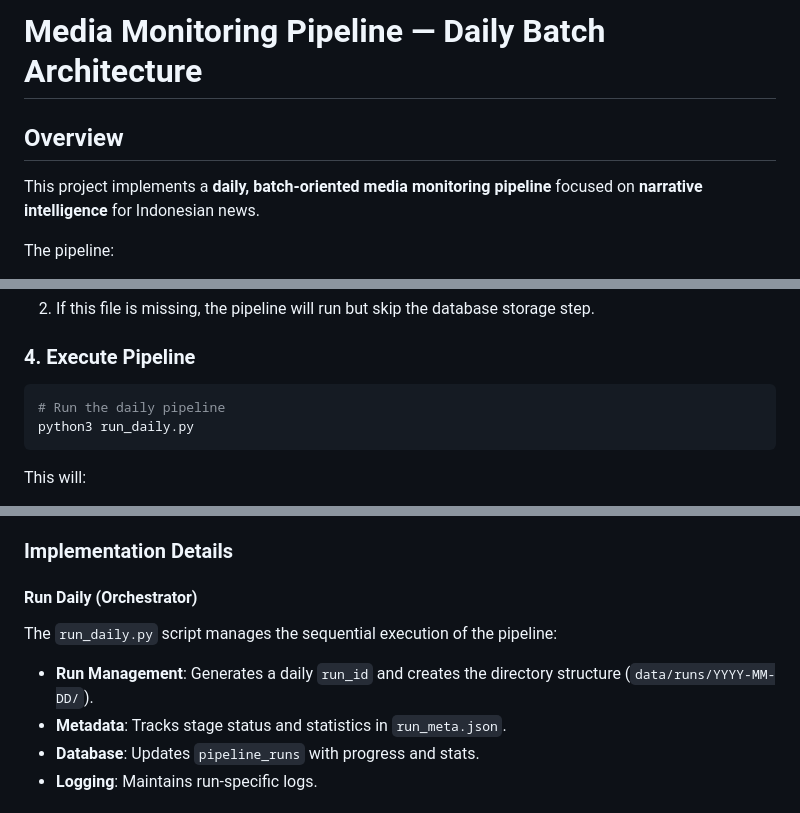
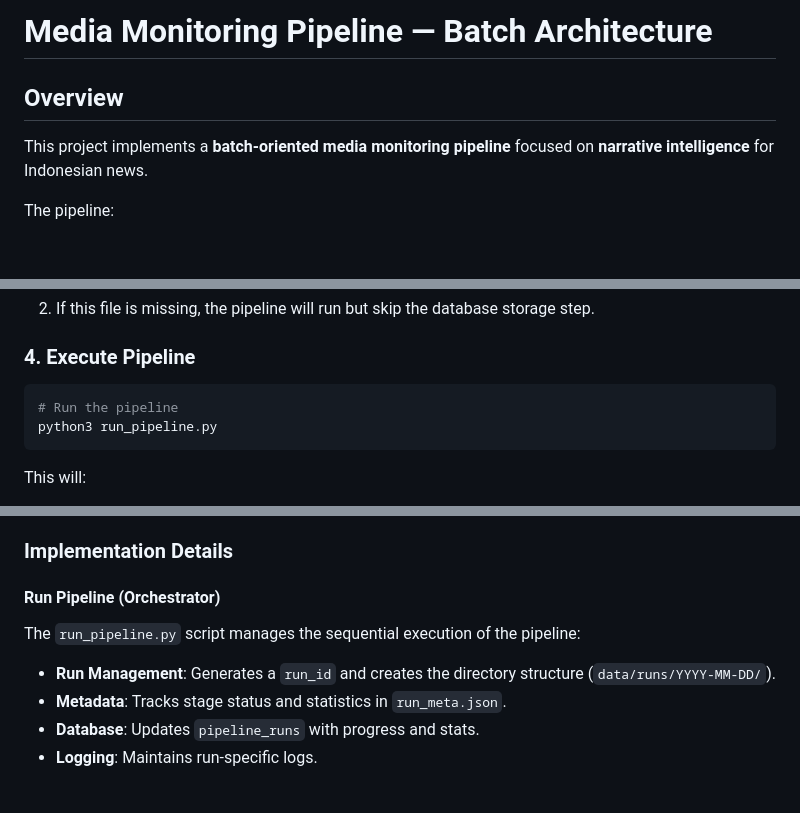
Before and after one commit to hariswb/naratif-news, a Markdown page: README.md, 3 parts joined by grey strips. GitHub-like rendering; blank space fills up the shorter version.

Commit message:
Update README. Add AGENT_CONTEXT.md

````diff
--- a/README.md
+++ b/README.md
@@ -1,8 +1,8 @@
-# Media Monitoring Pipeline — Daily Batch Architecture
+# Media Monitoring Pipeline — Batch Architecture
 
 ## Overview
 
-This project implements a **daily, batch-oriented media monitoring pipeline** focused on **narrative intelligence** for Indonesian news.
+This project implements a **batch-oriented media monitoring pipeline** focused on **narrative intelligence** for Indonesian news.
 
 The pipeline:
 
@@ -68,8 +68,8 @@ To enable database storage:
 ### 4. Execute Pipeline
 
 ```bash
-# Run the daily pipeline
-python3 run_daily.py
+# Run the pipeline
+python3 run_pipeline.py
 ```
 
 This will:
@@ -111,9 +111,9 @@ media-pipeline/
 
 ### Implementation Details
 
-#### Run Daily (Orchestrator)
-The `run_daily.py` script manages the sequential execution of the pipeline:
-- **Run Management**: Generates a daily `run_id` and creates the directory structure (`data/runs/YYYY-MM-DD/`).
+#### Run Pipeline (Orchestrator)
+The `run_pipeline.py` script manages the sequential execution of the pipeline:
+- **Run Management**: Generates a `run_id` and creates the directory structure (`data/runs/YYYY-MM-DD/`).
 - **Metadata**: Tracks stage status and statistics in `run_meta.json`.
 - **Database**: Updates `pipeline_runs` with progress and stats.
 - **Logging**: Maintains run-specific logs.
````
Also changed, not shown: other parts of README.md (+6 -1 lines), AGENT_CONTEXT.md (added, +77 -0 lines).
